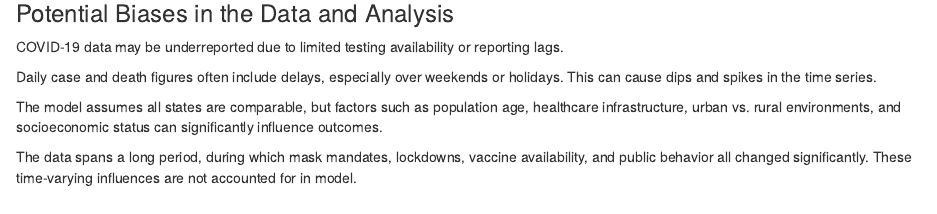
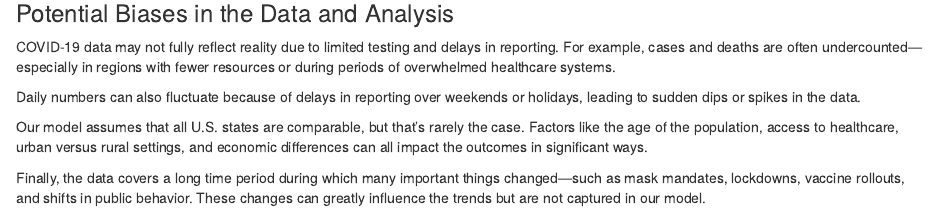
Before and after one commit to budhagautam145/DSrmd-project, an R Markdown document (Covid.Rmd): the page in a window 1100 px wide, from 6430 px down. Rendered offline with R 4.5, knitr and Pandoc, with nearby package versions; some code elsewhere in the file could not run offline.

Commit message:
Add files via upload

```diff
--- a/Covid.Rmd
+++ b/Covid.Rmd
@@ -266,10 +268,10 @@ US_tot_w_pred %>% ggplot() +
 
 ### Potential Biases in the Data and Analysis
 
-COVID-19 data may be underreported due to limited testing availability or reporting lags.
+COVID-19 data may not fully reflect reality due to limited testing and delays in reporting. For example, cases and deaths are often undercounted—especially in regions with fewer resources or during periods of overwhelmed healthcare systems.
 
-Daily case and death figures often include delays, especially over weekends or holidays. This can cause dips and spikes in the time series.
+Daily numbers can also fluctuate because of delays in reporting over weekends or holidays, leading to sudden dips or spikes in the data.
 
-The model assumes all states are comparable, but factors such as population age, healthcare infrastructure, urban vs. rural environments, and socioeconomic status can significantly influence outcomes.
+Our model assumes that all U.S. states are comparable, but that’s rarely the case. Factors like the age of the population, access to healthcare, urban versus rural settings, and economic differences can all impact the outcomes in significant ways.
 
-The data spans a long period, during which mask mandates, lockdowns, vaccine availability, and public behavior all changed significantly. These time-varying influences are not accounted for in model.
+Finally, the data covers a long time period during which many important things changed—such as mask mandates, lockdowns, vaccine rollouts, and shifts in public behavior. These changes can greatly influence the trends but are not captured in our model.
```
Also changed, not shown: Covid.Rmd (2 more changed lines).
